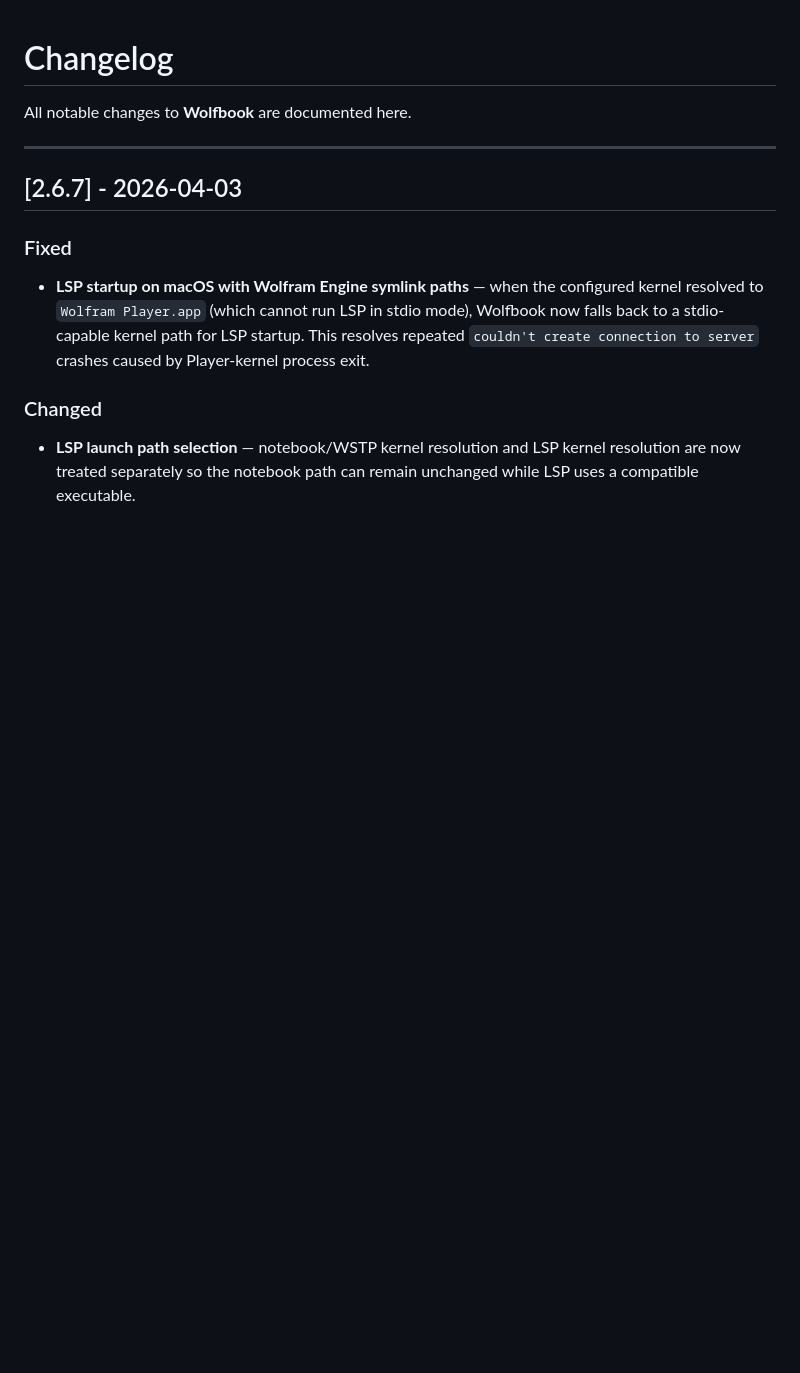
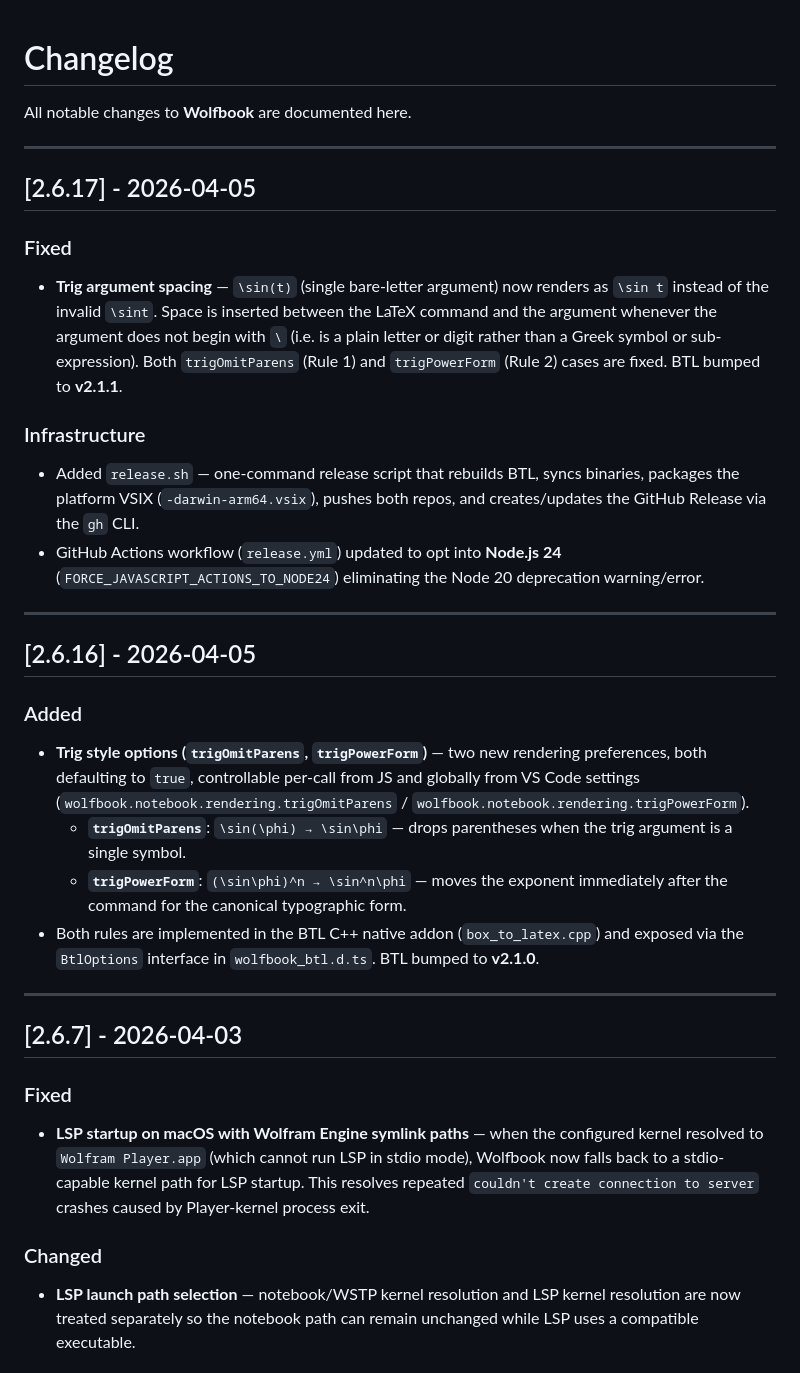
Before and after one commit to vanbaalon/wolfbook, a Markdown page: CHANGELOG.md, the part around the change. GitHub-like rendering; blank space fills up the shorter version.

Commit message:
docs: update README and CHANGELOG for v2.6.16–v2.6.17

```diff
--- a/CHANGELOG.md
+++ b/CHANGELOG.md
@@ -1,6 +1,27 @@
 # Changelog
 
 All notable changes to **Wolfbook** are documented here.
+
+---
+
+## [2.6.17] - 2026-04-05
+
+### Fixed
+- **Trig argument spacing** — `\sin(t)` (single bare-letter argument) now renders as `\sin t` instead of the invalid `\sint`. Space is inserted between the LaTeX command and the argument whenever the argument does not begin with `\` (i.e. is a plain letter or digit rather than a Greek symbol or sub-expression). Both `trigOmitParens` (Rule 1) and `trigPowerForm` (Rule 2) cases are fixed. BTL bumped to **v2.1.1**.
+
+### Infrastructure
+- Added `release.sh` — one-command release script that rebuilds BTL, syncs binaries, packages the platform VSIX (`-darwin-arm64.vsix`), pushes both repos, and creates/updates the GitHub Release via the `gh` CLI.
+- GitHub Actions workflow (`release.yml`) updated to opt into **Node.js 24** (`FORCE_JAVASCRIPT_ACTIONS_TO_NODE24`) eliminating the Node 20 deprecation warning/error.
+
+---
+
+## [2.6.16] - 2026-04-05
+
+### Added
+- **Trig style options (`trigOmitParens`, `trigPowerForm`)** — two new rendering preferences, both defaulting to `true`, controllable per-call from JS and globally from VS Code settings (`wolfbook.notebook.rendering.trigOmitParens` / `wolfbook.notebook.rendering.trigPowerForm`).
+  - **`trigOmitParens`**: `\sin(\phi) → \sin\phi` — drops parentheses when the trig argument is a single symbol.
+  - **`trigPowerForm`**: `(\sin\phi)^n → \sin^n\phi` — moves the exponent immediately after the command for the canonical typographic form.
+- Both rules are implemented in the BTL C++ native addon (`box_to_latex.cpp`) and exposed via the `BtlOptions` interface in `wolfbook_btl.d.ts`. BTL bumped to **v2.1.0**.
 
 ---
 
```
Also changed, not shown: README.md (+1 -1 lines).
